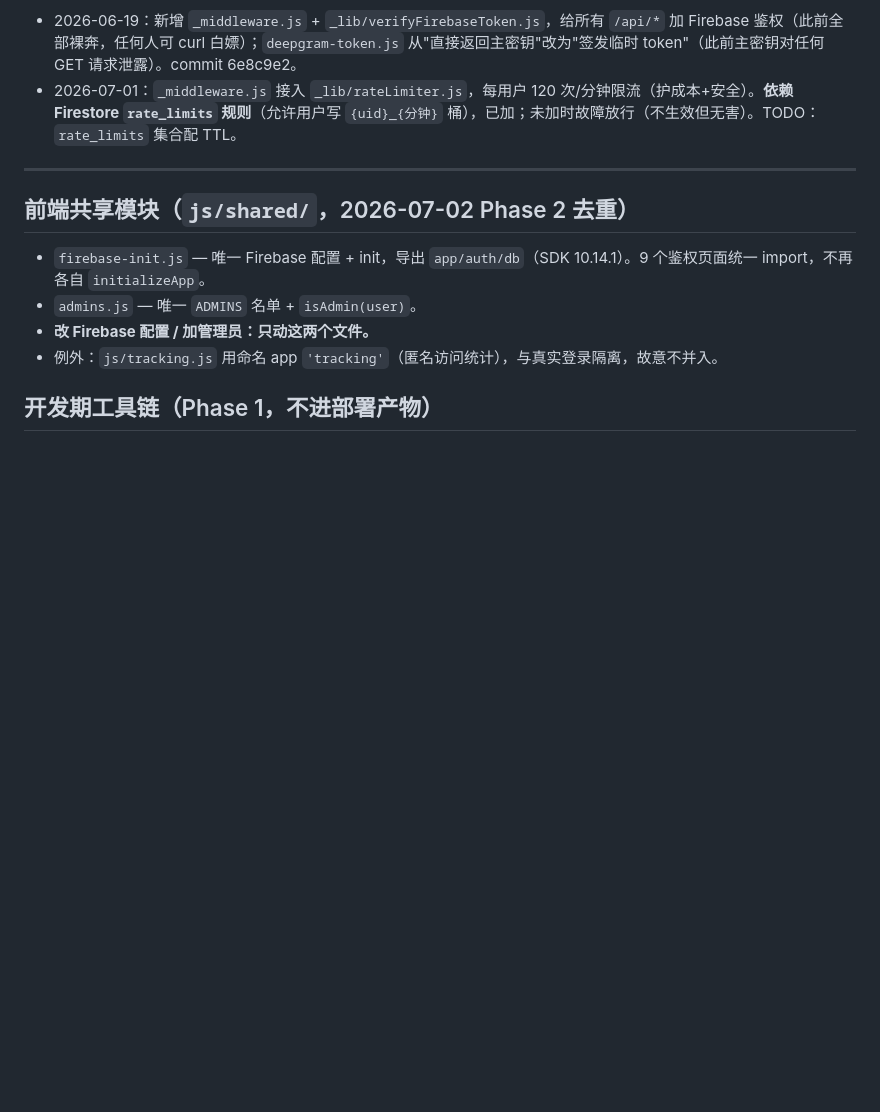
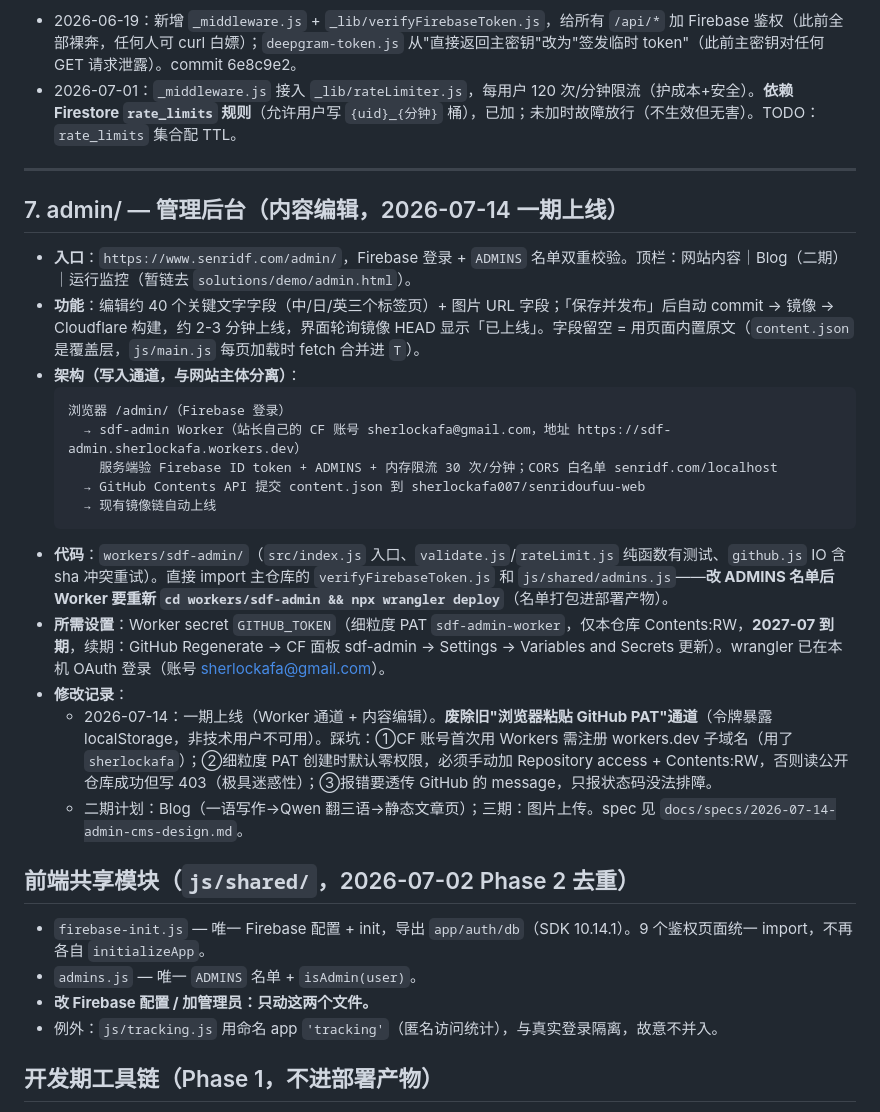
Before and after one commit to sherlockafa007/senridoufuu-web, a Markdown page: docs/TOOLS.md, the part around the change. GitHub-like rendering; blank space fills up the shorter version.

Commit message:
docs: record admin CMS phase-1 (sdf-admin worker) in TOOLS.md
Co-Authored-By: Claude Opus 4.8 <noreply@anthropic.com>

````diff
--- a/docs/TOOLS.md
+++ b/docs/TOOLS.md
@@ -151,6 +151,24 @@
 
 ---
 
+## 7. admin/ — 管理后台（内容编辑，2026-07-14 一期上线）
+
+- **入口**：`https://www.senridf.com/admin/`，Firebase 登录 + `ADMINS` 名单双重校验。顶栏：网站内容｜Blog（二期）｜运行监控（暂链去 `solutions/demo/admin.html`）。
+- **功能**：编辑约 40 个关键文字字段（中/日/英三个标签页）+ 图片 URL 字段；「保存并发布」后自动 commit → 镜像 → Cloudflare 构建，约 2-3 分钟上线，界面轮询镜像 HEAD 显示「已上线」。字段留空 = 用页面内置原文（`content.json` 是覆盖层，`js/main.js` 每页加载时 fetch 合并进 `T`）。
+- **架构（写入通道，与网站主体分离）**：
+  ```
+  浏览器 /admin/（Firebase 登录）
+    → sdf-admin Worker（站长自己的 CF 账号 sherlockafa@gmail.com，地址 https://sdf-admin.sherlockafa.workers.dev）
+      服务端验 Firebase ID token + ADMINS + 内存限流 30 次/分钟；CORS 白名单 senridf.com/localhost
+    → GitHub Contents API 提交 content.json 到 sherlockafa007/senridoufuu-web
+    → 现有镜像链自动上线
+  ```
+- **代码**：`workers/sdf-admin/`（`src/index.js` 入口、`validate.js`/`rateLimit.js` 纯函数有测试、`github.js` IO 含 sha 冲突重试）。直接 import 主仓库的 `verifyFirebaseToken.js` 和 `js/shared/admins.js`——**改 ADMINS 名单后 Worker 要重新 `cd workers/sdf-admin && npx wrangler deploy`**（名单打包进部署产物）。
+- **所需设置**：Worker secret `GITHUB_TOKEN`（细粒度 PAT `sdf-admin-worker`，仅本仓库 Contents:RW，**2027-07 到期**，续期：GitHub Regenerate → CF 面板 sdf-admin → Settings → Variables and Secrets 更新）。wrangler 已在本机 OAuth 登录（账号 sherlockafa@gmail.com）。
+- **修改记录**：
+  - 2026-07-14：一期上线（Worker 通道 + 内容编辑）。**废除旧"浏览器粘贴 GitHub PAT"通道**（令牌暴露 localStorage，非技术用户不可用）。踩坑：①CF 账号首次用 Workers 需注册 workers.dev 子域名（用了 `sherlockafa`）；②细粒度 PAT 创建时默认零权限，必须手动加 Repository access + Contents:RW，否则读公开仓库成功但写 403（极具迷惑性）；③报错要透传 GitHub 的 message，只报状态码没法排障。
+  - 二期计划：Blog（一语写作→Qwen 翻三语→静态文章页）；三期：图片上传。spec 见 `docs/specs/2026-07-14-admin-cms-design.md`。
+
 ## 前端共享模块（`js/shared/`，2026-07-02 Phase 2 去重）
 
 - `firebase-init.js` — 唯一 Firebase 配置 + init，导出 `app/auth/db`（SDK 10.14.1）。9 个鉴权页面统一 import，不再各自 `initializeApp`。
````
